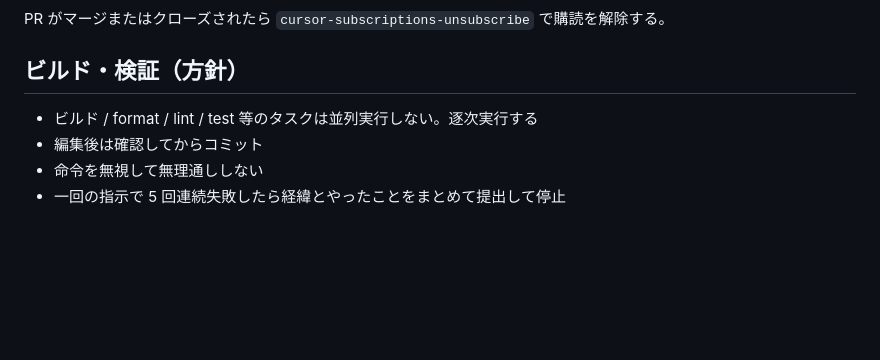
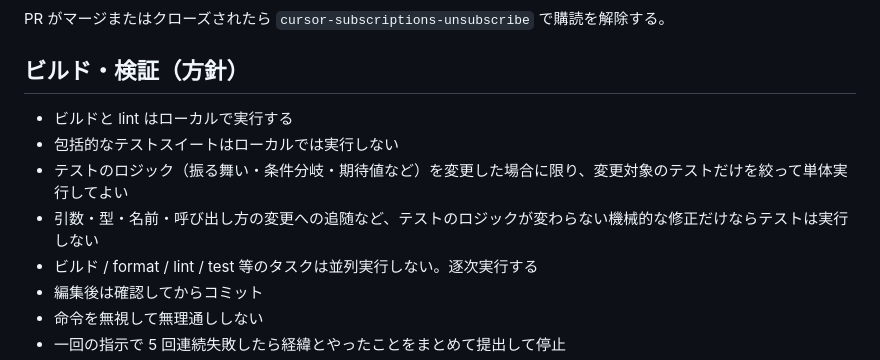
Before and after one commit to matsudamper/slack-emoji-builder, a Markdown page: AGENTS.md, the part around the change. Rendered like a GitHub page; blank space fills up the shorter version.

Commit message:
ローカルでのテスト実行方針を明確化

```diff
--- a/AGENTS.md
+++ b/AGENTS.md
@@ -98,6 +98,10 @@ PR を作成または更新して push した後、レビューと CI の結果
 PR がマージまたはクローズされたら `cursor-subscriptions-unsubscribe` で購読を解除する。
 
 ## ビルド・検証（方針）
+- ビルドと lint はローカルで実行する
+- 包括的なテストスイートはローカルでは実行しない
+- テストのロジック（振る舞い・条件分岐・期待値など）を変更した場合に限り、変更対象のテストだけを絞って単体実行してよい
+- 引数・型・名前・呼び出し方の変更への追随など、テストのロジックが変わらない機械的な修正だけならテストは実行しない
 - ビルド / format / lint / test 等のタスクは並列実行しない。逐次実行する
 - 編集後は確認してからコミット
 - 命令を無視して無理通ししない
```
